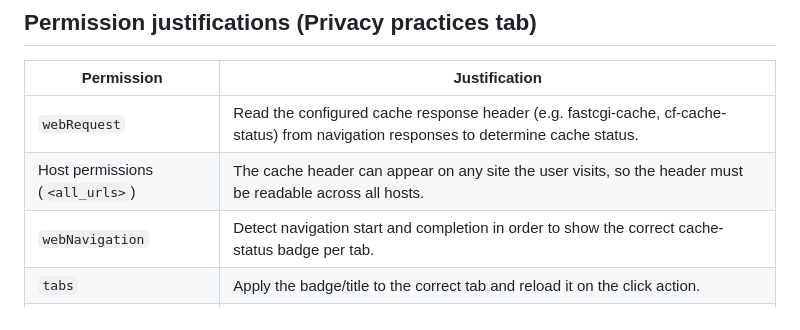
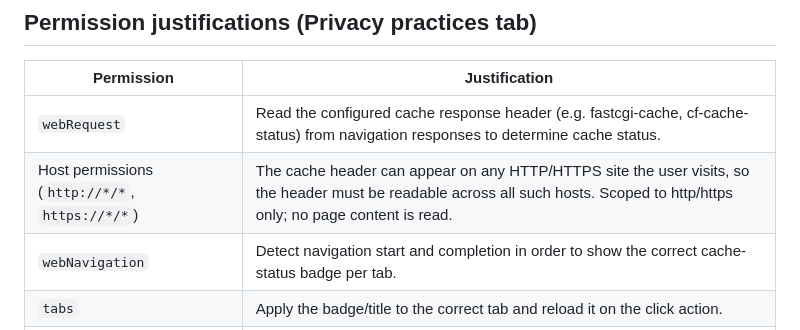
Before and after one commit to WPNET/cache-header-browser-extension, a Markdown page: store-listing.md, the part around the change. Drawn GitHub-style.

Commit message:
Update host permission justification for http/https scope
Co-authored-by: Copilot <223556219+Copilot@users.noreply.github.com>

```diff
--- a/store-listing.md
+++ b/store-listing.md
@@ -54,7 +54,7 @@ Monitor a website's HTTP cache response header and display its status as a toolb
 | Permission | Justification |
 |------------|---------------|
 | `webRequest` | Read the configured cache response header (e.g. fastcgi-cache, cf-cache-status) from navigation responses to determine cache status. |
-| Host permissions (`<all_urls>`) | The cache header can appear on any site the user visits, so the header must be readable across all hosts. |
+| Host permissions (`http://*/*`, `https://*/*`) | The cache header can appear on any HTTP/HTTPS site the user visits, so the header must be readable across all such hosts. Scoped to http/https only; no page content is read. |
 | `webNavigation` | Detect navigation start and completion in order to show the correct cache-status badge per tab. |
 | `tabs` | Apply the badge/title to the correct tab and reload it on the click action. |
 | `browsingData` | Clear the specific browsing-data types the user selects (cache, cookies, storage, etc.). |
```
